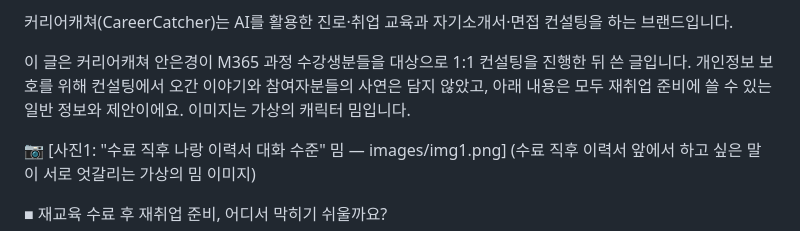
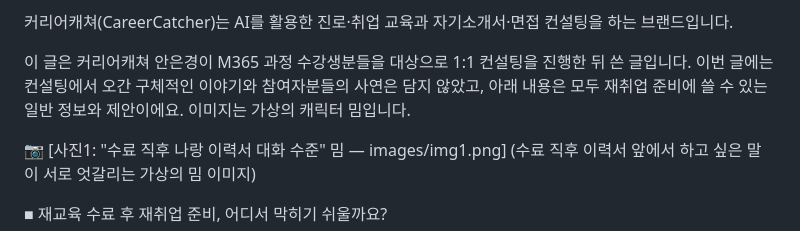
Before and after one commit to eunkyoungAn/-, a Markdown page: posts/2026-11-07-m365-consulting/post.md, the part around the change. Rendered like a GitHub page.

Commit message:
posts: M365 1:1 컨설팅 글 초안과 이미지 계획
Co-Authored-By: Claude Sonnet 5.5 <noreply@anthropic.com>
Claude-Session: https://claude.ai/code/session_01HCQhJp9fK9QrXzRY9SMg4y

```diff
--- a/posts/2026-11-07-m365-consulting/post.md
+++ b/posts/2026-11-07-m365-consulting/post.md
@@ -14,7 +14,7 @@
 
 커리어캐쳐(CareerCatcher)는 AI를 활용한 진로·취업 교육과 자기소개서·면접 컨설팅을 하는 브랜드입니다.
 
-이 글은 커리어캐쳐 안은경이 M365 과정 수강생분들을 대상으로 1:1 컨설팅을 진행한 뒤 쓴 글입니다. 개인정보 보호를 위해 컨설팅에서 오간 이야기와 참여자분들의 사연은 담지 않았고, 아래 내용은 모두 재취업 준비에 쓸 수 있는 일반 정보와 제안이에요. 이미지는 가상의 캐릭터 밈입니다.
+이 글은 커리어캐쳐 안은경이 M365 과정 수강생분들을 대상으로 1:1 컨설팅을 진행한 뒤 쓴 글입니다. 이번 글에는 컨설팅에서 오간 구체적인 이야기와 참여자분들의 사연은 담지 않았고, 아래 내용은 모두 재취업 준비에 쓸 수 있는 일반 정보와 제안이에요. 이미지는 가상의 캐릭터 밈입니다.
 
 📷 [사진1: "수료 직후 나랑 이력서 대화 수준" 밈 — images/img1.png]
 (수료 직후 이력서 앞에서 하고 싶은 말이 서로 엇갈리는 가상의 밈 이미지)
```
